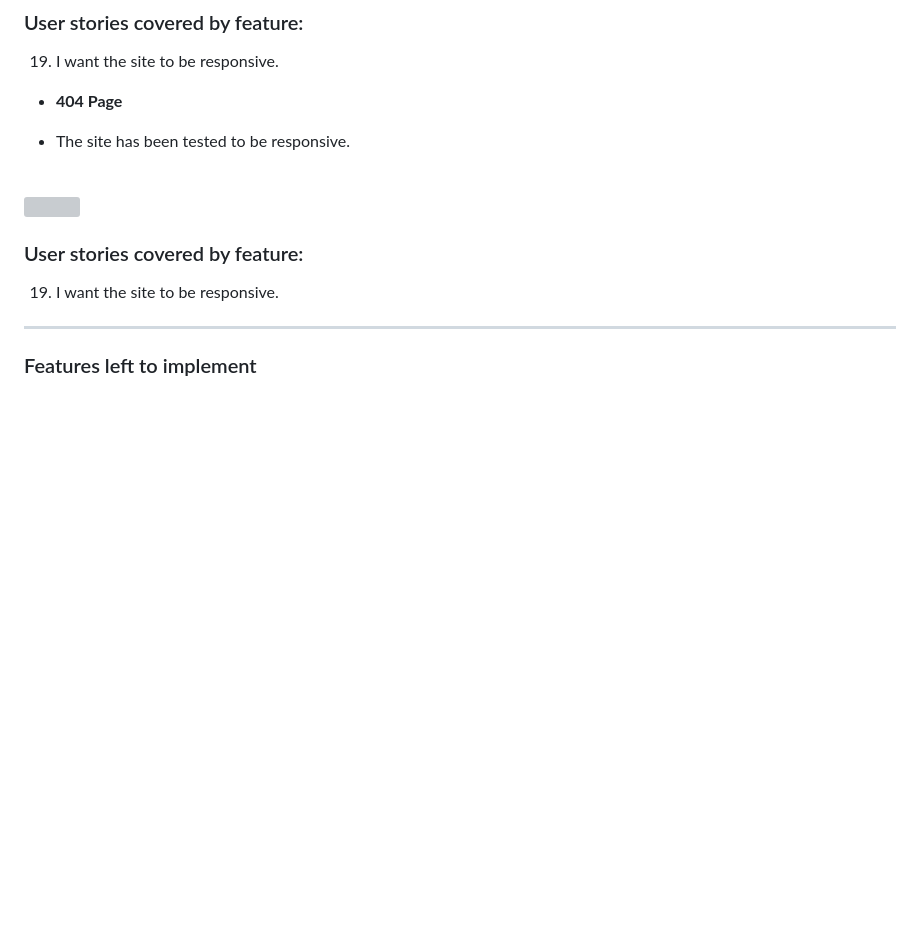
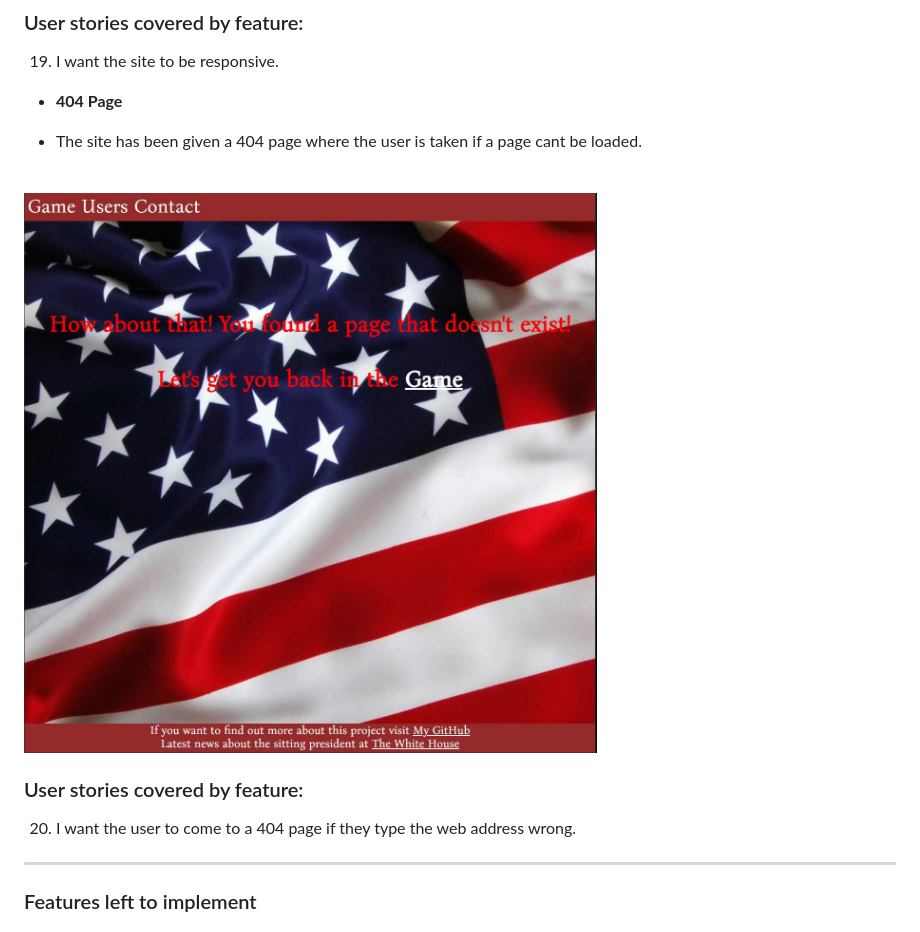
Before and after one commit to Charlie9009/CI_PP2_UPM, a Markdown page: README.md, the part around the change. Rendered like a GitHub page; pictures changed too: docs/features/feature_404.JPG (added); blank space fills up the shorter version; grey boxes are pictures that could not be loaded.

Commit message:
README: Add feature 404 to file and image

```diff
--- a/README.md
+++ b/README.md
@@ -273,13 +273,13 @@ This will help the user identify witch page they are on.
 
 * **404 Page**
 
-* The site has been tested to be responsive.
+* The site has been given a 404 page where the user is taken if a page cant be loaded.
 <br>
-<img src="docs/features/user_story_3_19.png">
+<img src="docs/features/feature_404.JPG">
 
 ### User stories covered by feature:
 
-19. I want the site to be responsive.
+20. I want the user to come to a 404 page if they type the web address wrong.
 
 <hr>
 
```
